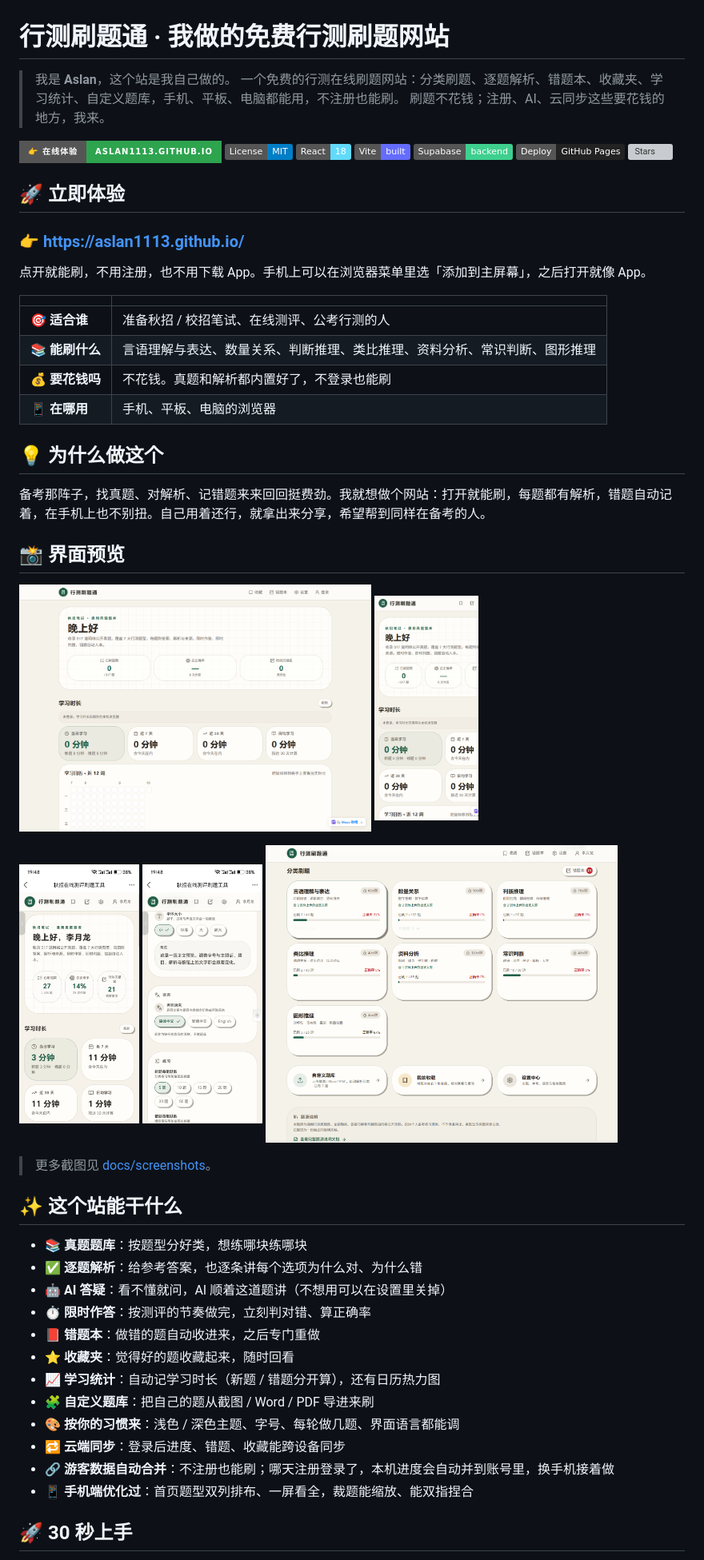
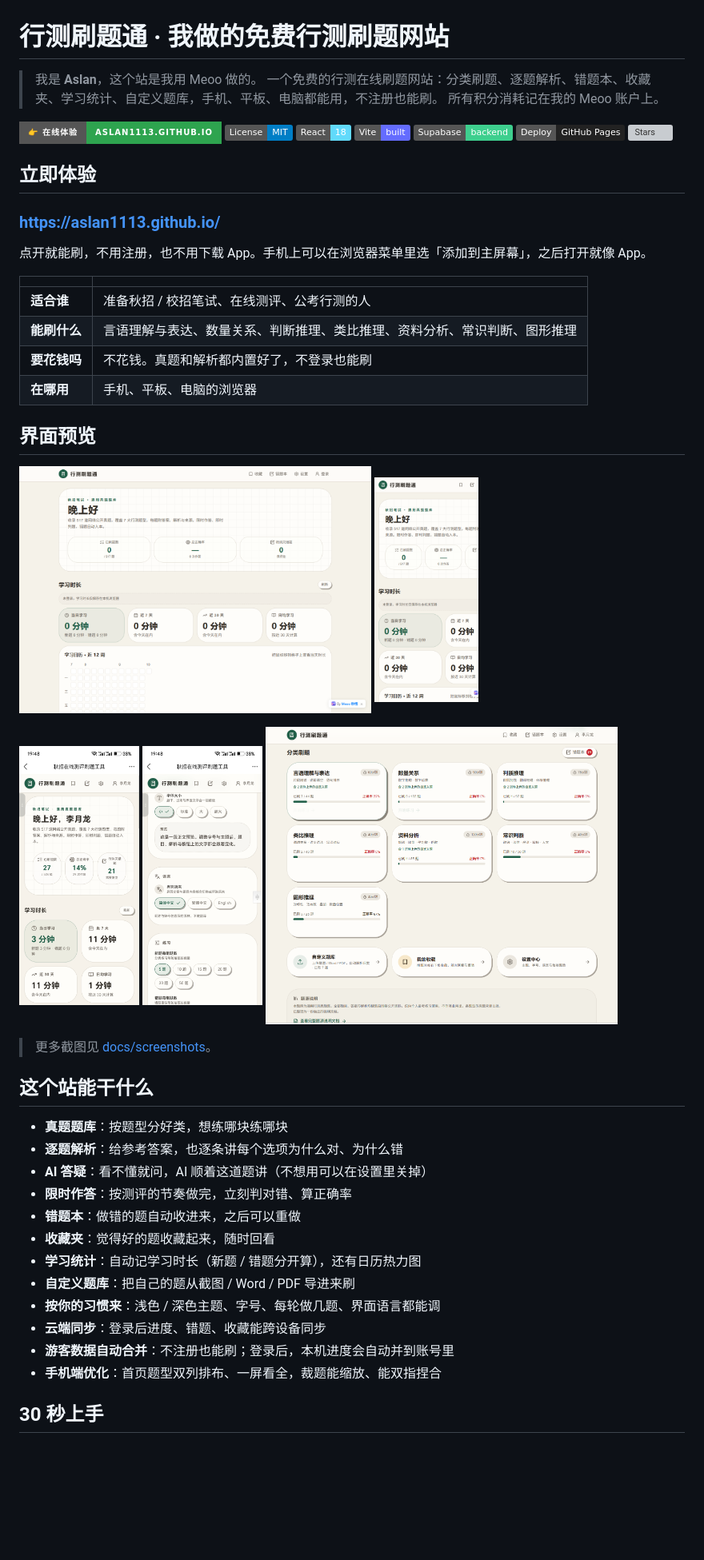
Before and after one commit to Aslan1113/Aslan1113.github.io, a Markdown page: README.md, the part around one of its changes. Shown at 80% size. Rendered like a GitHub page; badges without logos; blank space fills up the shorter version; grey boxes are pictures that could not be loaded.

Commit message:
docs(README): 按 humanizer-zh 去 AI 味重写，保持第一人称、对使用者说话

```diff
--- a/README.md
+++ b/README.md
@@ -1,65 +1,61 @@
 # 行测刷题通 · 我做的免费行测刷题网站
 
-> 我是 **Aslan**，这个站是我自己做的。
+> 我是 **Aslan**，这个站是我用 Meoo 做的。
 > 一个免费的行测在线刷题网站：分类刷题、逐题解析、错题本、收藏夹、学习统计、自定义题库，手机、平板、电脑都能用，不注册也能刷。
-> 刷题不花钱；注册、AI、云同步这些要花钱的地方，我来。
+> 所有积分消耗记在我的 Meoo 账户上。
 
 <p>
-  <a href="https://aslan1113.github.io/"><img alt="在线体验" src="https://img.shields.io/badge/%F0%9F%91%89%20%E5%9C%A8%E7%BA%BF%E4%BD%93%E9%AA%8C-aslan1113.github.io-2ea44f?style=for-the-badge"></a>
-  <img alt="License" src="https://img.shields.io/badge/License-MIT-blue">
-  <img alt="React" src="https://img.shields.io/badge/React-18-61dafb?logo=react&logoColor=white">
-  <img alt="Vite" src="https://img.shields.io/badge/Vite-built-646cff?logo=vite&logoColor=white">
-  <img alt="Supabase" src="https://img.shields.io/badge/Supabase-backend-3ecf8e?logo=supabase&logoColor=white">
-  <img alt="GitHub Pages" src="https://img.shields.io/badge/Deploy-GitHub%20Pages-222">
-  <img alt="Stars" src="https://img.shields.io/github/stars/Aslan1113/Aslan1113.github.io?style=social">
+<a href="https://aslan1113.github.io/"><img alt="在线体验" src="https://img.shields.io/badge/%F0%9F%91%89%20%E5%9C%A8%E7%BA%BF%E4%BD%93%E9%AA%8C-aslan1113.github.io-2ea44f?style=for-the-badge"></a>
+<img alt="License" src="https://img.shields.io/badge/License-MIT-blue">
+<img alt="React" src="https://img.shields.io/badge/React-18-61dafb?logo=react&logoColor=white">
+<img alt="Vite" src="https://img.shields.io/badge/Vite-built-646cff?logo=vite&logoColor=white">
+<img alt="Supabase" src="https://img.shields.io/badge/Supabase-backend-3ecf8e?logo=supabase&logoColor=white">
+<img alt="GitHub Pages" src="https://img.shields.io/badge/Deploy-GitHub%20Pages-222">
+<img alt="Stars" src="https://img.shields.io/github/stars/Aslan1113/Aslan1113.github.io?style=social">
 </p>
 
-## 🚀 立即体验
+## 立即体验
 
-### 👉 <https://aslan1113.github.io/>
+### <https://aslan1113.github.io/>
 
 点开就能刷，不用注册，也不用下载 App。手机上可以在浏览器菜单里选「添加到主屏幕」，之后打开就像 App。
 
 | | |
 |---|---|
-| 🎯 **适合谁** | 准备秋招 / 校招笔试、在线测评、公考行测的人 |
-| 📚 **能刷什么** | 言语理解与表达、数量关系、判断推理、类比推理、资料分析、常识判断、图形推理 |
-| 💰 **要花钱吗** | 不花钱。真题和解析都内置好了，不登录也能刷 |
-| 📱 **在哪用** | 手机、平板、电脑的浏览器 |
+| **适合谁** | 准备秋招 / 校招笔试、在线测评、公考行测的人 |
+| **能刷什么** | 言语理解与表达、数量关系、判断推理、类比推理、资料分析、常识判断、图形推理 |
+| **要花钱吗** | 不花钱。真题和解析都内置好了，不登录也能刷 |
+| **在哪用** | 手机、平板、电脑的浏览器 |
 
-## 💡 为什么做这个
-
-备考那阵子，找真题、对解析、记错题来来回回挺费劲。我就想做个网站：打开就能刷，每题都有解析，错题自动记着，在手机上也不别扭。自己用着还行，就拿出来分享，希望帮到同样在备考的人。
-
-## 📸 界面预览
+## 界面预览
 
 <p>
-  <img src="docs/screenshots/live-home-desktop.png" width="440" alt="电脑端首页">
-  <img src="docs/screenshots/live-home-mobile.png" width="130" alt="手机端首页">
+<img src="docs/screenshots/live-home-desktop.png" width="440" alt="电脑端首页">
+<img src="docs/screenshots/live-home-mobile.png" width="130" alt="手机端首页">
 </p>
 
 <p>
-  <img src="docs/screenshots/mobile-01.jpg" width="150" alt="手机端刷题">
-  <img src="docs/screenshots/mobile-04.jpg" width="150" alt="手机端解析">
-  <img src="docs/screenshots/desktop-02.png" width="440" alt="电脑端刷题">
+<img src="docs/screenshots/mobile-01.jpg" width="150" alt="手机端刷题">
+<img src="docs/screenshots/mobile-04.jpg" width="150" alt="手机端解析">
+<img src="docs/screenshots/desktop-02.png" width="440" alt="电脑端刷题">
 </p>
 
 > 更多截图见 [docs/screenshots](docs/screenshots)。
 
-## ✨ 这个站能干什么
+## 这个站能干什么
 
-- 📚 **真题题库**：按题型分好类，想练哪块练哪块
-- ✅ **逐题解析**：给参考答案，也逐条讲每个选项为什么对、为什么错
-- 🤖 **AI 答疑**：看不懂就问，AI 顺着这道题讲（不想用可以在设置里关掉）
-- ⏱ **限时作答**：按测评的节奏做完，立刻判对错、算正确率
-- 📕 **错题本**：做错的题自动收进来，之后专门重做
-- ⭐ **收藏夹**：觉得好的题收藏起来，随时回看
-- 📈 **学习统计**：自动记学习时长（新题 / 错题分开算），还有日历热力图
-- 🧩 **自定义题库**：把自己的题从截图 / Word / PDF 导进来刷
-- 🎨 **按你的习惯来**：浅色 / 深色主题、字号、每轮做几题、界面语言都能调
-- 🔁 **云端同步**：登录后进度、错题、收藏能跨设备同步
-- 🔗 **游客数据自动合并**：不注册也能刷；哪天注册登录了，本机进度会自动并到账号里，换手机接着做
-- 📱 **手机端优化过**：首页题型双列排布、一屏看全，裁题能缩放、能双指捏合
+- **真题题库**：按题型分好类，想练哪块练哪块
+- **逐题解析**：给参考答案，也逐条讲每个选项为什么对、为什么错
+- **AI 答疑**：看不懂就问，AI 顺着这道题讲（不想用可以在设置里关掉）
+- **限时作答**：按测评的节奏做完，立刻判对错、算正确率
+- **错题本**：做错的题自动收进来，之后可以重做
+- **收藏夹**：觉得好的题收藏起来，随时回看
+- **学习统计**：自动记学习时长（新题 / 错题分开算），还有日历热力图
+- **自定义题库**：把自己的题从截图 / Word / PDF 导进来刷
+- **按你的习惯来**：浅色 / 深色主题、字号、每轮做几题、界面语言都能调
+- **云端同步**：登录后进度、错题、收藏能跨设备同步
+- **游客数据自动合并**：不注册也能刷；登录后，本机进度会自动并到账号里
+- **手机端优化**：首页题型双列排布、一屏看全，裁题能缩放、能双指捏合
 
-## 🚀 30 秒上手
+## 30 秒上手
 
```
Also changed, not shown: other parts of README.md (+12 -18 lines).
